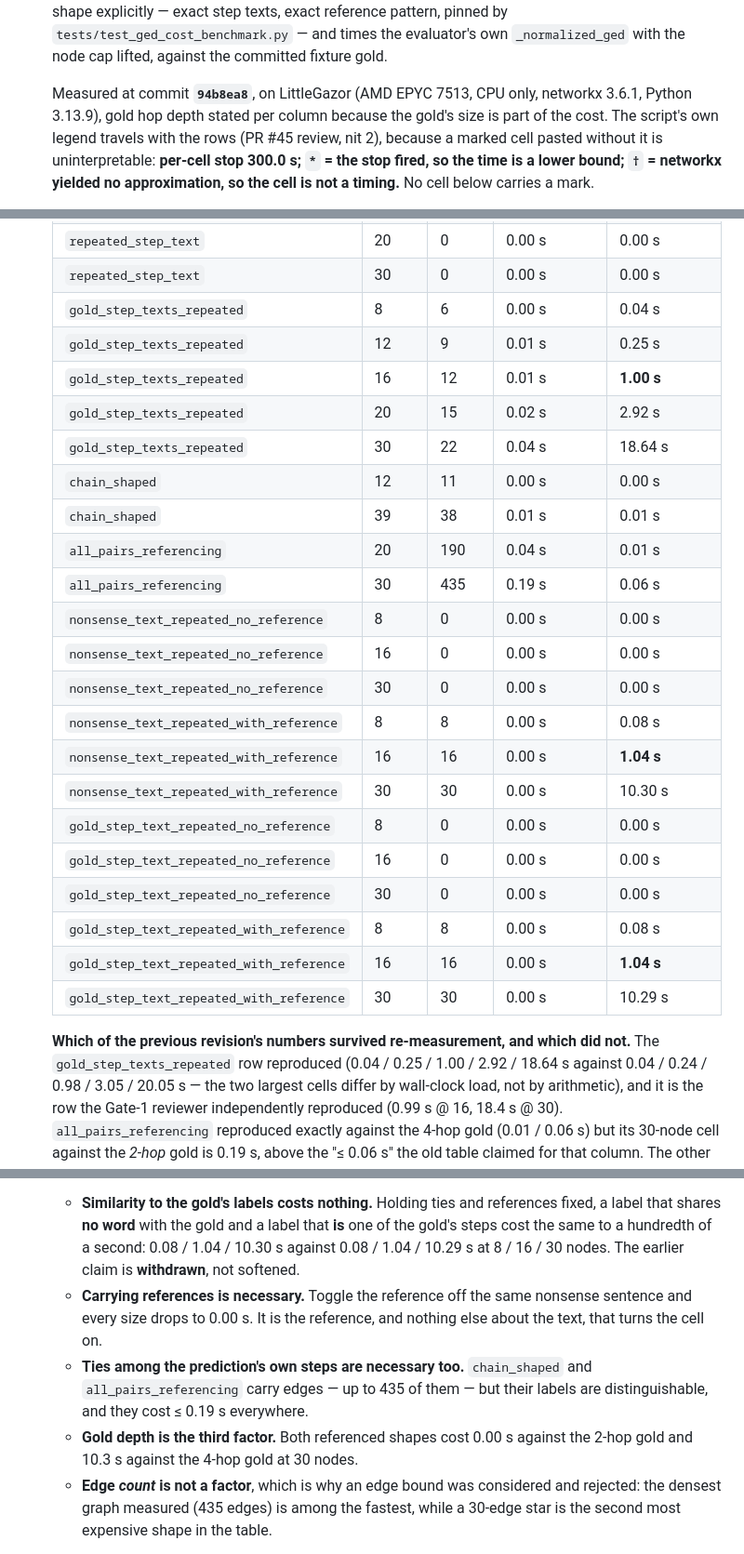
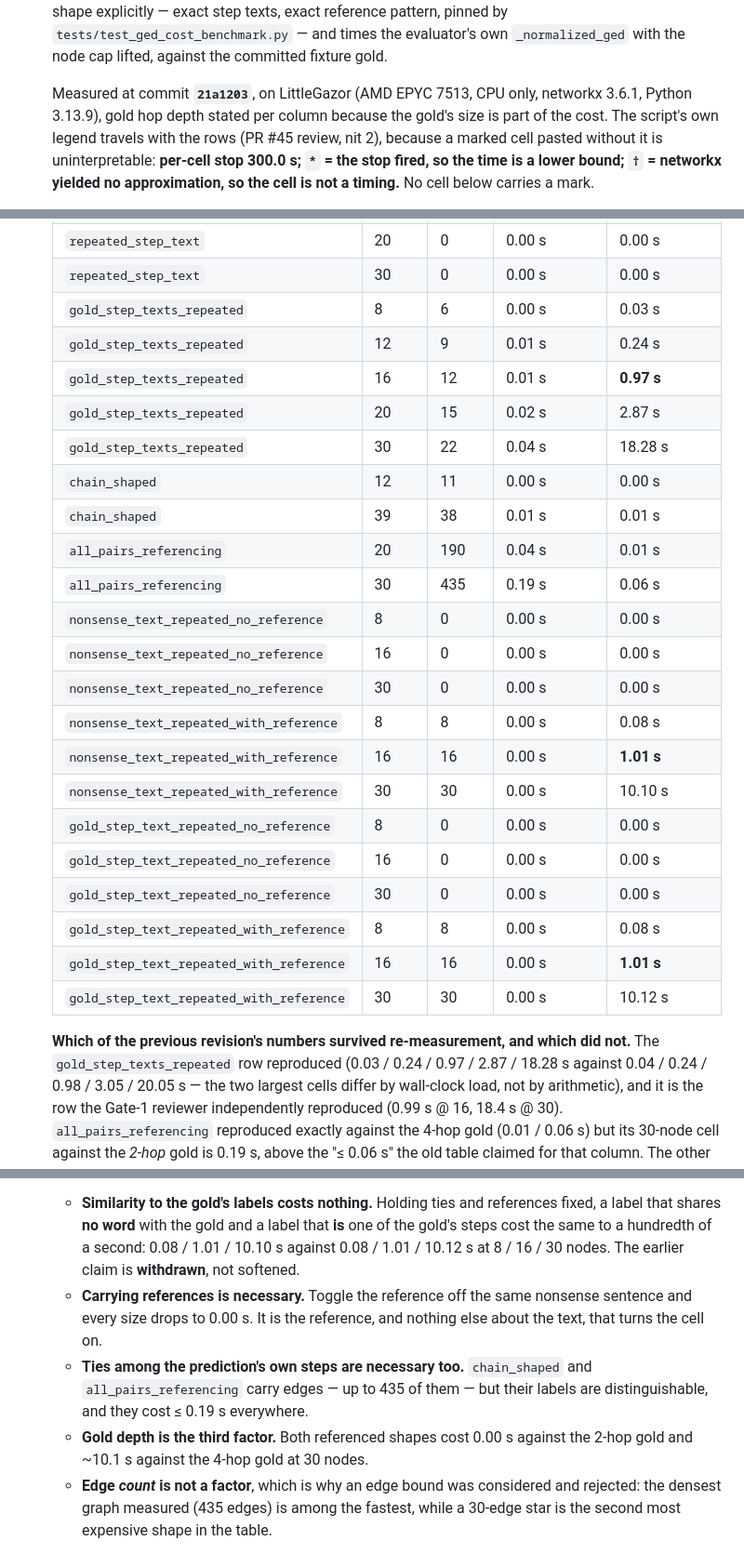
Before and after one commit to AhmadiJahid/Thesis---QAv2, a Markdown page: docs/adr/0026-break-faithful-metrics-the-implementers-conventions.md, 3 parts joined by grey strips. Shown at 93% size. Drawn GitHub-style.

Commit message:
docs(adr): regenerate ADR 0026's table at the branch head (21a1203) (Refs #40)
Measurement SHA and every timing refreshed from the run at 21a1203, so the script and config
the table names are byte-identical to the ones on the head (the only diff from the
measurement SHA to here is this file). Node/edge counts, the bound-vs-optimizer values and
every conclusion are unchanged; the timings move in the third significant figure with machine
load (gold_step_texts_repeated @16: 1.00 -> 0.97 s; the two with-reference shapes @30:
10.30/10.29 -> 10.10/10.12 s), and the two shapes still agree with each other to a hundredth
of a second, which is the point they make.

Co-Authored-By: Claude Fable 5 <noreply@anthropic.com>

```diff
--- a/docs/adr/0026-break-faithful-metrics-the-implementers-conventions.md
+++ b/docs/adr/0026-break-faithful-metrics-the-implementers-conventions.md
@@ -118,7 +118,7 @@ reports a documented upper bound where Break drops the item.
    `tests/test_ged_cost_benchmark.py` — and times the evaluator's own `_normalized_ged` with the
    node cap lifted, against the committed fixture gold.
 
-   Measured at commit **`94b8ea8`**, on LittleGazor (AMD EPYC 7513, CPU only, networkx 3.6.1,
+   Measured at commit **`21a1203`**, on LittleGazor (AMD EPYC 7513, CPU only, networkx 3.6.1,
    Python 3.13.9), gold hop depth stated per column because the gold's size is part of the cost.
    The script's own legend travels with the rows (PR #45 review, nit 2), because a marked cell
    pasted without it is uninterpretable: **per-cell stop 300.0 s; `*` = the stop fired, so the
@@ -133,11 +133,11 @@ reports a documented upper bound where Break drops the item.
    | `repeated_step_text` | 16 | 0 | 0.00 s | 0.00 s |
    | `repeated_step_text` | 20 | 0 | 0.00 s | 0.00 s |
    | `repeated_step_text` | 30 | 0 | 0.00 s | 0.00 s |
-   | `gold_step_texts_repeated` | 8 | 6 | 0.00 s | 0.04 s |
-   | `gold_step_texts_repeated` | 12 | 9 | 0.01 s | 0.25 s |
-   | `gold_step_texts_repeated` | 16 | 12 | 0.01 s | **1.00 s** |
-   | `gold_step_texts_repeated` | 20 | 15 | 0.02 s | 2.92 s |
-   | `gold_step_texts_repeated` | 30 | 22 | 0.04 s | 18.64 s |
+   | `gold_step_texts_repeated` | 8 | 6 | 0.00 s | 0.03 s |
+   | `gold_step_texts_repeated` | 12 | 9 | 0.01 s | 0.24 s |
+   | `gold_step_texts_repeated` | 16 | 12 | 0.01 s | **0.97 s** |
+   | `gold_step_texts_repeated` | 20 | 15 | 0.02 s | 2.87 s |
+   | `gold_step_texts_repeated` | 30 | 22 | 0.04 s | 18.28 s |
    | `chain_shaped` | 12 | 11 | 0.00 s | 0.00 s |
    | `chain_shaped` | 39 | 38 | 0.01 s | 0.01 s |
    | `all_pairs_referencing` | 20 | 190 | 0.04 s | 0.01 s |
@@ -146,17 +146,17 @@ reports a documented upper bound where Break drops the item.
    | `nonsense_text_repeated_no_reference` | 16 | 0 | 0.00 s | 0.00 s |
    | `nonsense_text_repeated_no_reference` | 30 | 0 | 0.00 s | 0.00 s |
    | `nonsense_text_repeated_with_reference` | 8 | 8 | 0.00 s | 0.08 s |
-   | `nonsense_text_repeated_with_reference` | 16 | 16 | 0.00 s | **1.04 s** |
-   | `nonsense_text_repeated_with_reference` | 30 | 30 | 0.00 s | 10.30 s |
+   | `nonsense_text_repeated_with_reference` | 16 | 16 | 0.00 s | **1.01 s** |
+   | `nonsense_text_repeated_with_reference` | 30 | 30 | 0.00 s | 10.10 s |
    | `gold_step_text_repeated_no_reference` | 8 | 0 | 0.00 s | 0.00 s |
    | `gold_step_text_repeated_no_reference` | 16 | 0 | 0.00 s | 0.00 s |
    | `gold_step_text_repeated_no_reference` | 30 | 0 | 0.00 s | 0.00 s |
    | `gold_step_text_repeated_with_reference` | 8 | 8 | 0.00 s | 0.08 s |
-   | `gold_step_text_repeated_with_reference` | 16 | 16 | 0.00 s | **1.04 s** |
-   | `gold_step_text_repeated_with_reference` | 30 | 30 | 0.00 s | 10.29 s |
+   | `gold_step_text_repeated_with_reference` | 16 | 16 | 0.00 s | **1.01 s** |
+   | `gold_step_text_repeated_with_reference` | 30 | 30 | 0.00 s | 10.12 s |
 
    **Which of the previous revision's numbers survived re-measurement, and which did not.** The
-   `gold_step_texts_repeated` row reproduced (0.04 / 0.25 / 1.00 / 2.92 / 18.64 s against
+   `gold_step_texts_repeated` row reproduced (0.03 / 0.24 / 0.97 / 2.87 / 18.28 s against
    0.04 / 0.24 / 0.98 / 3.05 / 20.05 s — the two largest cells differ by wall-clock load, not by
    arithmetic), and it is the row the Gate-1 reviewer independently reproduced (0.99 s @ 16,
    18.4 s @ 30). `all_pairs_referencing` reproduced exactly against the 4-hop gold (0.01 / 0.06 s)
@@ -178,8 +178,8 @@ reports a documented upper bound where Break drops the item.
 
    - **Similarity to the gold's labels costs nothing.** Holding ties and references fixed, a
      label that shares **no word** with the gold and a label that **is** one of the gold's steps
-     cost the same to a hundredth of a second: 0.08 / 1.04 / 10.30 s against 0.08 / 1.04 /
-     10.29 s at 8 / 16 / 30 nodes. The earlier claim is **withdrawn**, not softened.
+     cost the same to a hundredth of a second: 0.08 / 1.01 / 10.10 s against 0.08 / 1.01 /
+     10.12 s at 8 / 16 / 30 nodes. The earlier claim is **withdrawn**, not softened.
    - **Carrying references is necessary.** Toggle the reference off the same nonsense sentence
      and every size drops to 0.00 s. It is the reference, and nothing else about the text, that
      turns the cell on.
@@ -187,7 +187,7 @@ reports a documented upper bound where Break drops the item.
      `all_pairs_referencing` carry edges — up to 435 of them — but their labels are
      distinguishable, and they cost ≤ 0.19 s everywhere.
    - **Gold depth is the third factor.** Both referenced shapes cost 0.00 s against the 2-hop
-     gold and 10.3 s against the 4-hop gold at 30 nodes.
+     gold and ~10.1 s against the 4-hop gold at 30 nodes.
    - **Edge *count* is not a factor**, which is why an edge bound was considered and rejected:
      the densest graph measured (435 edges) is among the fastest, while a 30-edge star is the
      second most expensive shape in the table.
```
Also changed, not shown: other parts of docs/adr/0026-break-faithful-metrics-the-implementers-conventions.md (+1 -1 lines).
